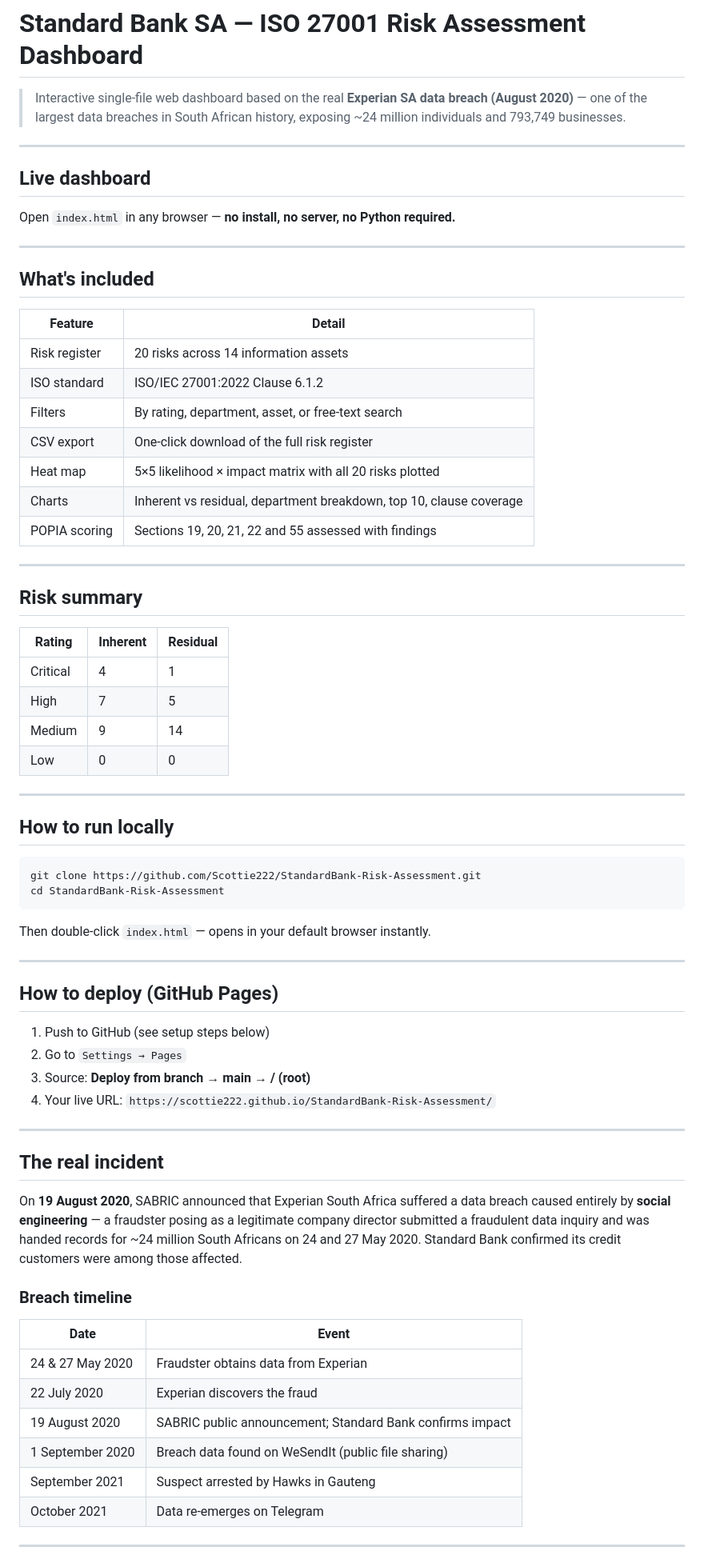
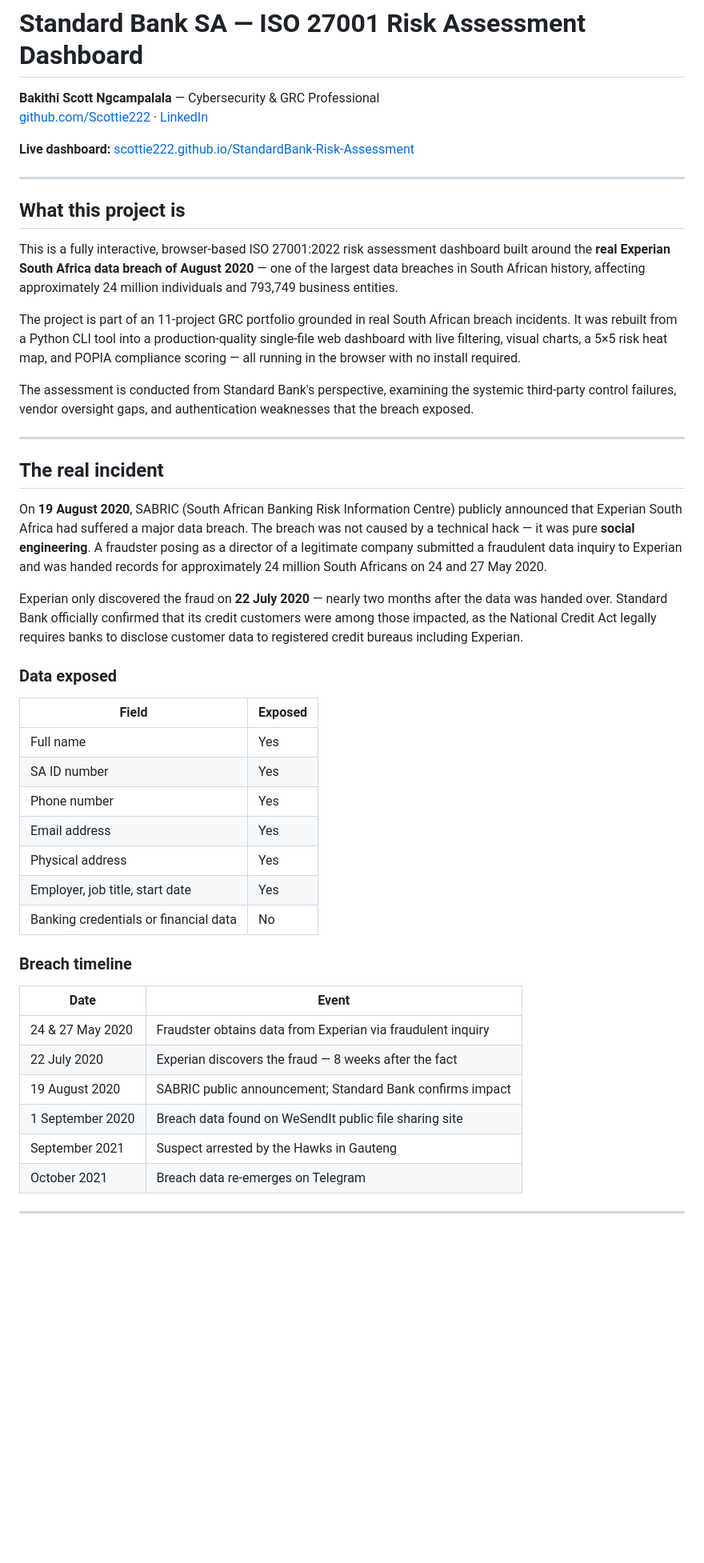
Before and after one commit to Scottie222/StandardBank-Risk-Assessment, a Markdown page: README.md, the part around one of its changes. Shown at 80% size. Drawn GitHub-style; blank space fills up the shorter version.

Commit message:
Update README to match portfolio style

````diff
--- a/README.md
+++ b/README.md
@@ -1,74 +1,50 @@
 # Standard Bank SA — ISO 27001 Risk Assessment Dashboard
 
-> Interactive single-file web dashboard based on the real **Experian SA data breach (August 2020)** — one of the largest data breaches in South African history, exposing ~24 million individuals and 793,749 businesses.
+**Bakithi Scott Ngcampalala** — Cybersecurity & GRC Professional
+[github.com/Scottie222](https://github.com/Scottie222) · [LinkedIn](https://www.linkedin.com/in/bakithi-scott-ngcampalala-0051a4105)
+
+**Live dashboard:** [scottie222.github.io/StandardBank-Risk-Assessment](https://scottie222.github.io/StandardBank-Risk-Assessment/)
 
 ---
 
-## Live dashboard
+## What this project is
 
-Open `index.html` in any browser — **no install, no server, no Python required.**
+This is a fully interactive, browser-based ISO 27001:2022 risk assessment dashboard built around the **real Experian South Africa data breach of August 2020** — one of the largest data breaches in South African history, affecting approximately 24 million individuals and 793,749 business entities.
 
----
+The project is part of an 11-project GRC portfolio grounded in real South African breach incidents. It was rebuilt from a Python CLI tool into a production-quality single-file web dashboard with live filtering, visual charts, a 5×5 risk heat map, and POPIA compliance scoring — all running in the browser with no install required.
 
-## What's included
-
-| Feature | Detail |
-|---|---|
-| Risk register | 20 risks across 14 information assets |
-| ISO standard | ISO/IEC 27001:2022 Clause 6.1.2 |
-| Filters | By rating, department, asset, or free-text search |
-| CSV export | One-click download of the full risk register |
-| Heat map | 5×5 likelihood × impact matrix with all 20 risks plotted |
-| Charts | Inherent vs residual, department breakdown, top 10, clause coverage |
-| POPIA scoring | Sections 19, 20, 21, 22 and 55 assessed with findings |
-
----
-
-## Risk summary
-
-| Rating | Inherent | Residual |
-|---|---|---|
-| Critical | 4 | 1 |
-| High | 7 | 5 |
-| Medium | 9 | 14 |
-| Low | 0 | 0 |
-
----
-
-## How to run locally
-
-```powershell
-git clone https://github.com/Scottie222/StandardBank-Risk-Assessment.git
-cd StandardBank-Risk-Assessment
-```
-
-Then double-click `index.html` — opens in your default browser instantly.
-
----
-
-## How to deploy (GitHub Pages)
-
-1. Push to GitHub (see setup steps below)
-2. Go to `Settings → Pages`
-3. Source: **Deploy from branch → main → / (root)**
-4. Your live URL: `https://scottie222.github.io/StandardBank-Risk-Assessment/`
+The assessment is conducted from Standard Bank's perspective, examining the systemic third-party control failures, vendor oversight gaps, and authentication weaknesses that the breach exposed.
 
 ---
 
 ## The real incident
 
-On **19 August 2020**, SABRIC announced that Experian South Africa suffered a data breach caused entirely by **social engineering** — a fraudster posing as a legitimate company director submitted a fraudulent data inquiry and was handed records for ~24 million South Africans on 24 and 27 May 2020. Standard Bank confirmed its credit customers were among those affected.
+On **19 August 2020**, SABRIC (South African Banking Risk Information Centre) publicly announced that Experian South Africa had suffered a major data breach. The breach was not caused by a technical hack — it was pure **social engineering**. A fraudster posing as a director of a legitimate company submitted a fraudulent data inquiry to Experian and was handed records for approximately 24 million South Africans on 24 and 27 May 2020.
+
+Experian only discovered the fraud on **22 July 2020** — nearly two months after the data was handed over. Standard Bank officially confirmed that its credit customers were among those impacted, as the National Credit Act legally requires banks to disclose customer data to registered credit bureaus including Experian.
+
+### Data exposed
+
+| Field | Exposed |
+|---|---|
+| Full name | Yes |
+| SA ID number | Yes |
+| Phone number | Yes |
+| Email address | Yes |
+| Physical address | Yes |
+| Employer, job title, start date | Yes |
+| Banking credentials or financial data | No |
 
 ### Breach timeline
 
 | Date | Event |
 |---|---|
-| 24 & 27 May 2020 | Fraudster obtains data from Experian |
-| 22 July 2020 | Experian discovers the fraud |
+| 24 & 27 May 2020 | Fraudster obtains data from Experian via fraudulent inquiry |
+| 22 July 2020 | Experian discovers the fraud — 8 weeks after the fact |
 | 19 August 2020 | SABRIC public announcement; Standard Bank confirms impact |
-| 1 September 2020 | Breach data found on WeSendIt (public file sharing) |
-| September 2021 | Suspect arrested by Hawks in Gauteng |
-| October 2021 | Data re-emerges on Telegram |
+| 1 September 2020 | Breach data found on WeSendIt public file sharing site |
+| September 2021 | Suspect arrested by the Hawks in Gauteng |
+| October 2021 | Breach data re-emerges on Telegram |
 
 ---
 
````
Also changed, not shown: other parts of README.md (+99 -15 lines).
